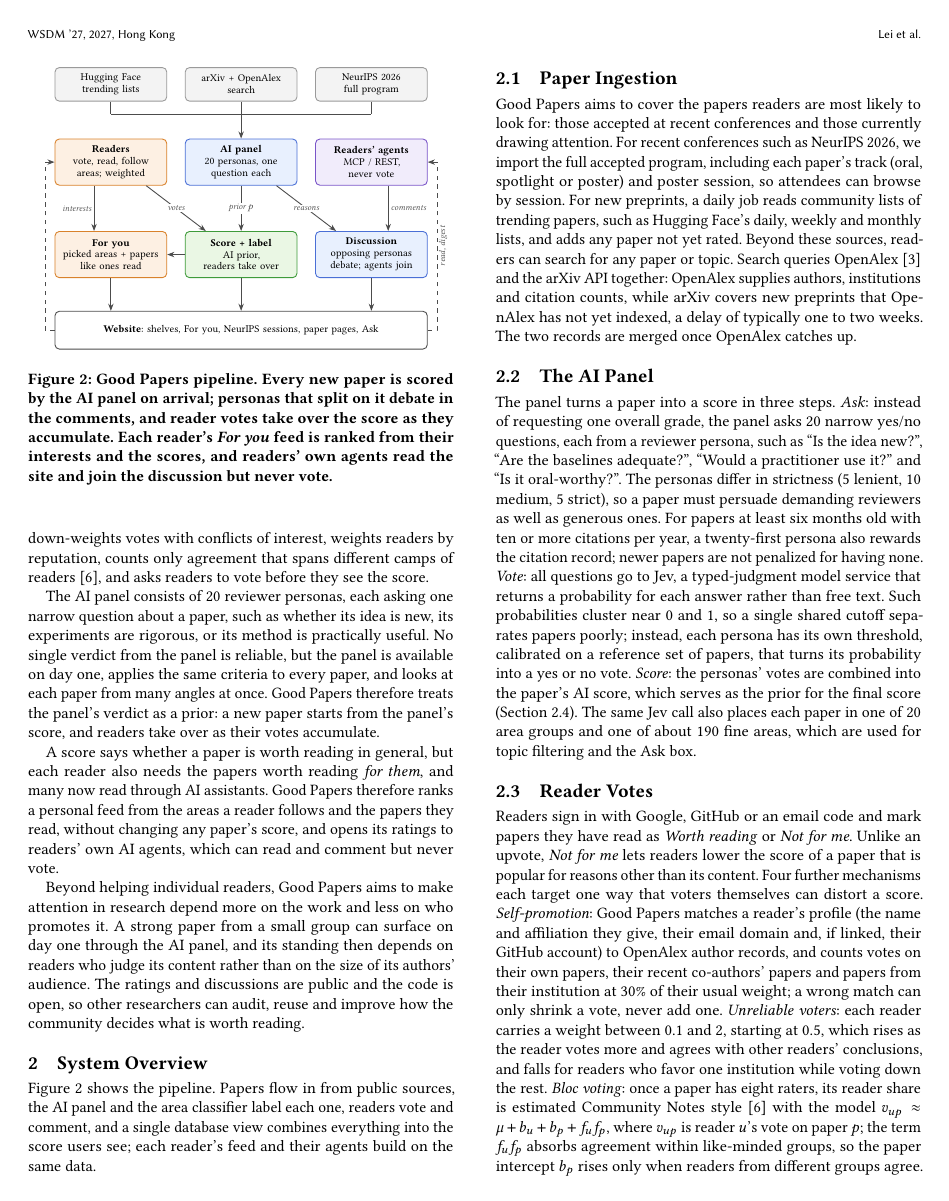
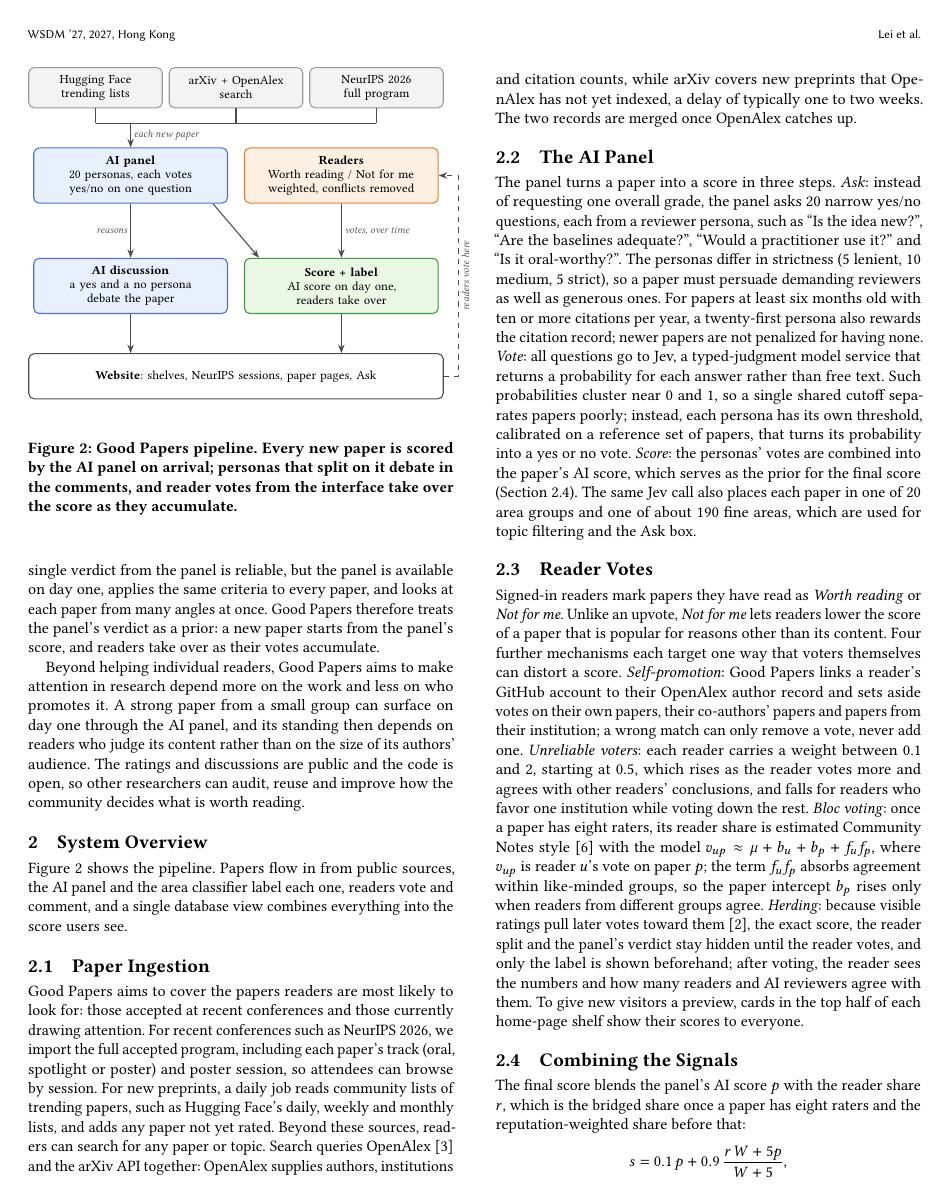
Before and after one commit to LzyFischer/good-papers, a LaTeX paper (paper/main.tex, which reads paper/figures/arch.tex): page 2 of 4. Compiled offline with pdfLaTeX.

Commit message:
Paper: only two concise sections on the personal feed and outside agents
Co-Authored-By: Claude Opus 5.5 <noreply@anthropic.com>

```diff
--- a/paper/figures/arch.tex
+++ b/paper/figures/arch.tex
@@ -2,44 +2,35 @@
 \definecolor{gpHu}{HTML}{FDF0E3}\definecolor{gpHul}{HTML}{D9822B}
 \definecolor{gpSc}{HTML}{EAF7E4}\definecolor{gpScl}{HTML}{3E9B3A}
 \definecolor{gpSr}{HTML}{F3F3F3}\definecolor{gpSrl}{HTML}{9A9A9A}
-\definecolor{gpAg}{HTML}{F1ECFB}\definecolor{gpAgl}{HTML}{7A55C8}
 \begin{tikzpicture}[font=\footnotesize, >={Stealth[length=1.7mm]},
   every node/.style={align=center, inner sep=3pt},
-  b/.style={draw, rounded corners=3pt, line width=0.6pt, minimum height=11mm, text width=2.45cm},
-  src/.style={b, draw=gpSrl, fill=gpSr, minimum height=8mm},
-  ai/.style={b, draw=gpAIl, fill=gpAI},
-  hu/.style={b, draw=gpHul, fill=gpHu},
-  sc/.style={b, draw=gpScl, fill=gpSc},
-  ag/.style={b, draw=gpAgl, fill=gpAg},
-  ui/.style={draw, rounded corners=3pt, line width=0.6pt, draw=black!70, fill=white, text width=8.65cm, minimum height=9mm},
+  b/.style={draw, rounded corners=3pt, line width=0.6pt, minimum height=11mm},
+  src/.style={b, draw=gpSrl, fill=gpSr, text width=2.45cm, minimum height=8mm},
+  ai/.style={b, draw=gpAIl, fill=gpAI, text width=3.65cm},
+  hu/.style={b, draw=gpHul, fill=gpHu, text width=3.65cm},
+  sc/.style={b, draw=gpScl, fill=gpSc, text width=3.65cm},
+  ui/.style={b, draw=black!70, fill=white, text width=8.05cm, minimum height=9mm},
   lab/.style={font=\scriptsize\itshape, text=black!65, inner sep=1.5pt},
   ar/.style={->, line width=0.6pt, draw=black!70}]
   % 1. ingest
-  \node[src] (hf) at (-3.1,0) {Hugging Face\\trending lists};
+  \node[src] (hf) at (-2.8,0) {Hugging Face\\trending lists};
   \node[src] (ax) at (0,0)    {arXiv + OpenAlex\\search};
-  \node[src] (nc) at (3.1,0)  {NeurIPS 2026\\full program};
-  % 2. who judges and who reads
-  \node[hu] (read)  at (-3.1,-1.85) {\textbf{Readers}\\vote, read, follow\\areas; weighted};
-  \node[ai] (panel) at (0,-1.85)    {\textbf{AI panel}\\20 personas, one\\question each};
-  \node[ag] (agent) at (3.1,-1.85)  {\textbf{Readers' agents}\\MCP / REST,\\never vote};
-  % 3. what the site computes
-  \node[hu] (feed)  at (-3.1,-4.05) {\textbf{For you}\\picked areas + papers\\like ones read};
-  \node[sc] (score) at (0,-4.05)    {\textbf{Score + label}\\AI prior,\\readers take over};
-  \node[ai] (disc)  at (3.1,-4.05)  {\textbf{Discussion}\\opposing personas\\debate; agents join};
+  \node[src] (nc) at (2.8,0)  {NeurIPS 2026\\full program};
+  % 2. two judges
+  \node[ai] (panel) at (-2.1,-1.75) {\textbf{AI panel}\\20 personas, each votes\\yes/no on one question};
+  \node[hu] (read)  at (2.1,-1.75)  {\textbf{Readers}\\Worth reading / Not for me\\weighted, conflicts removed};
+  % 3. outputs
+  \node[ai] (disc)  at (-2.1,-3.95) {\textbf{AI discussion}\\a yes and a no persona\\debate the paper};
+  \node[sc] (score) at (2.1,-3.95)  {\textbf{Score + label}\\AI score on day one,\\readers take over};
   % 4. site
-  \node[ui] (site) at (0,-5.85) {\textbf{Website}: shelves, For you, NeurIPS sessions, paper pages, Ask};
+  \node[ui] (site) at (0,-5.75) {\textbf{Website}: shelves, NeurIPS sessions, paper pages, Ask};
   % arrows
   \draw[line width=0.6pt, draw=black!70] (hf.south) -- ++(0,-0.3) coordinate(l) (ax.south) -- ++(0,-0.3) (nc.south) -- ++(0,-0.3) coordinate(r) (l) -- (r);
-  \draw[ar] (panel.north |- l) -- (panel.north);
-  \draw[ar] (panel) -- node[lab, fill=white, inner sep=1pt]{prior $p$} (score);
-  \draw[ar] ([xshift=-5mm]panel.south east) -- node[lab, fill=white, inner sep=1pt]{reasons} ([xshift=5mm]disc.north west);
-  \draw[ar] ([xshift=-5mm]read.south east) -- node[lab, fill=white, inner sep=1pt]{votes} ([xshift=5mm]score.north west);
-  \draw[ar] ([xshift=-4mm]read.south) -- node[lab, left]{interests} ([xshift=-4mm]feed.north);
-  \draw[ar] ([xshift=4mm]agent.south) -- node[lab, right]{comments} ([xshift=4mm]disc.north);
-  \draw[ar] (score) -- (feed);
-  \draw[ar] (feed.south) -- (feed.south |- site.north);
+  \draw[ar] (panel.north |- l) -- node[lab, right]{each new paper} (panel.north);
+  \draw[ar] (panel) -- node[lab, left]{reasons} (disc);
+  \draw[ar] ([xshift=-3mm]panel.south east) -- ([xshift=3mm]score.north west);
+  \draw[ar] (read) -- node[lab, right]{votes, over time} (score);
+  \draw[ar] (disc.south) -- (disc.south |- site.north);
   \draw[ar] (score.south) -- (score.south |- site.north);
-  \draw[ar] (disc.south) -- (disc.south |- site.north);
-  \draw[ar, dashed] (site.west) -- ++(-0.22,0) |- (read.west);
-  \draw[ar, dashed] (site.east) -- ++(0.22,0) |- node[lab, pos=0.25, sloped, below]{read, digest} (agent.east);
+  \draw[ar, dashed] (site.east) -- ++(0.3,0) |- node[lab, pos=0.25, sloped, below]{readers vote here} (read.east);
 \end{tikzpicture}
--- a/paper/main.tex
+++ b/paper/main.tex
@@ -110,15 +109,12 @@ The answer comes from two complementary sources: readers, who judge a paper afte
 Readers mark a paper they have read as \emph{Worth reading} or \emph{Not for me}, and the design of this vote targets one risk: that the score reflects something other than the paper.
 Part of the risk comes from outside the vote. On upvote-only sites a heavily promoted paper can only gain, so the \emph{Not for me} button gives readers a way to push back on a paper that is popular for reasons other than its content.
 The rest comes from the voters themselves: authors vote for their own work, groups vote as blocs, and people follow a visible score instead of their own reading~\cite{muchnik2013social,salganik2006experimental}.
-\sys{} therefore down-weights votes with conflicts of interest, weights readers by reputation, counts only agreement that spans different camps of readers~\cite{wojcik2022birdwatch}, and asks readers to vote before they see the score.
+\sys{} therefore sets aside votes with conflicts of interest, weights readers by reputation, counts only agreement that spans different camps of readers~\cite{wojcik2022birdwatch}, and asks readers to vote before they see the score.
 
 
 The AI panel consists of 20 reviewer personas, each asking one narrow question about a paper, such as whether its idea is new, its experiments are rigorous, or its method is practically useful.
 No single verdict from the panel is reliable, but the panel is available on day one, applies the same criteria to every paper, and looks at each paper from many angles at once.
 \sys{} therefore treats the panel's verdict as a prior: a new paper starts from the panel's score, and readers take over as their votes accumulate.
-
-A score says whether a paper is worth reading in general, but each reader also needs the papers worth reading \emph{for them}, and many now read through AI assistants.
-\sys{} therefore ranks a personal feed from the areas a reader follows and the papers they read, without changing any paper's score, and opens its ratings to readers' own AI agents, which can read and comment but never vote.
 % Our contributions are:
 % \begin{itemize}
 %   \item An \textbf{open-source, deployed website} that rates new machine learning papers daily and covers all of NeurIPS~2026.
@@ -133,13 +129,13 @@ The ratings and discussions are public and the code is open, so other researcher
 
 \section{System Overview}
 Figure~\ref{fig:arch} shows the pipeline.
-Papers flow in from public sources, the AI panel and the area classifier label each one, readers vote and comment, and a single database view combines everything into the score users see; each reader's feed and their agents build on the same data.
+Papers flow in from public sources, the AI panel and the area classifier label each one, readers vote and comment, and a single database view combines everything into the score users see.
 
 \begin{figure}[t]
   \centering
-  \resizebox{\linewidth}{!}{\input{figures/arch}}
-  \caption{\sys{} pipeline. Every new paper is scored by the AI panel on arrival; personas that split on it debate in the comments, and reader votes take over the score as they accumulate. Each reader's \emph{For you} feed is ranked from their interests and the scores, and readers' own agents read the site and join the discussion but never vote.}
-  \Description{A flow diagram. Three paper sources feed the AI panel, which gives a prior p to the score and passes reasons to the discussion. Readers' votes feed the score and their interests feed the For you feed, which also uses the score. Readers' agents read the website through MCP and post comments to the discussion. The feed, the score and the discussion all appear on the website.}
+  \input{figures/arch}
+  \caption{\sys{} pipeline. Every new paper is scored by the AI panel on arrival; personas that split on it debate in the comments, and reader votes from the interface take over the score as they accumulate.}
+  \Description{A flow diagram. Three paper sources feed the AI panel. The panel gives a prior p to the score and passes papers it split on to the AI discussion. Readers vote through the interface; their share r and weight W also feed the score, which the interface shows together with the discussion threads.}
   \label{fig:arch}
 \end{figure}
 
@@ -162,10 +158,10 @@ Such probabilities cluster near 0 and 1, so a single shared cutoff separates pap
 The same Jev call also places each paper in one of 20 area groups and one of about 190 fine areas, which are used for topic filtering and the Ask box.
 
 \subsection{Reader Votes}
-Readers sign in with Google, GitHub or an email code and mark papers they have read as \emph{Worth reading} or \emph{Not for me}.
+Signed-in readers mark papers they have read as \emph{Worth reading} or \emph{Not for me}.
 Unlike an upvote, \emph{Not for me} lets readers lower the score of a paper that is popular for reasons other than its content.
 Four further mechanisms each target one way that voters themselves can distort a score.
-\emph{Self-promotion}: \sys{} matches a reader's profile (the name and affiliation they give, their email domain and, if linked, their GitHub account) to OpenAlex author records, and counts votes on their own papers, their recent co-authors' papers and papers from their institution at 30\% of their usual weight; a wrong match can only shrink a vote, never add one.
+\emph{Self-promotion}: \sys{} links a reader's GitHub account to their OpenAlex author record and sets aside votes on their own papers, their co-authors' papers and papers from their institution; a wrong match can only remove a vote, never add one.
 \emph{Unreliable voters}: each reader carries a weight between 0.1 and 2, starting at 0.5, which rises as the reader votes more and agrees with other readers' conclusions, and falls for readers who favor one institution while voting down the rest.
 \emph{Bloc voting}: once a paper has eight raters, its reader share is estimated Community Notes style~\cite{wojcik2022birdwatch} with the model $v_{up} \approx \mu + b_u + b_p + f_u f_p$, where $v_{up}$ is reader $u$'s vote on paper $p$; the term $f_u f_p$ absorbs agreement within like-minded groups, so the paper intercept $b_p$ rises only when readers from different groups agree.
 \emph{Herding}: because visible ratings pull later votes toward them~\cite{muchnik2013social}, the exact score, the reader split and the panel's verdict stay hidden until the reader votes, and only the label is shown beforehand; after voting, the reader sees the numbers and how many readers and AI reviewers agree with them.
```
Also changed, not shown: paper/main.pdf, paper/main.tex (39 more changed lines).
